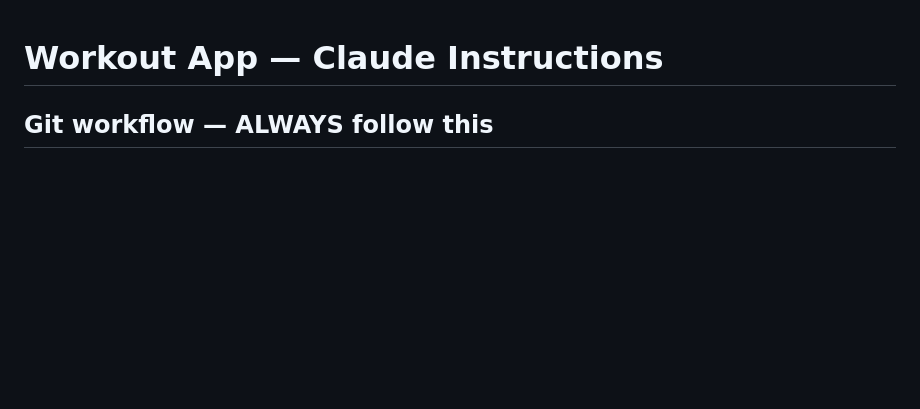
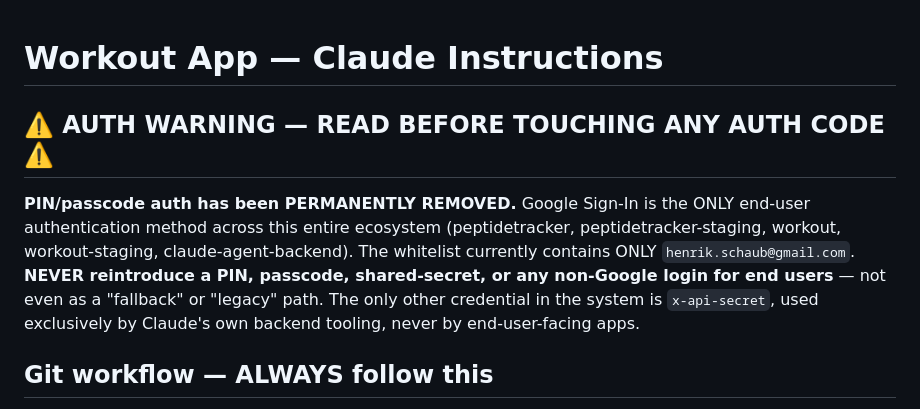
Before and after one commit to ViritasOrg/workout, a Markdown page: CLAUDE.md, the part around the change. Drawn GitHub-style; blank space fills up the shorter version.

Commit message:
docs: add permanent PIN-removal / Google-only auth warning to CLAUDE.md

```diff
--- a/CLAUDE.md
+++ b/CLAUDE.md
@@ -1,4 +1,14 @@
 # Workout App — Claude Instructions
+
+## ⚠️ AUTH WARNING — READ BEFORE TOUCHING ANY AUTH CODE ⚠️
+**PIN/passcode auth has been PERMANENTLY REMOVED.** Google Sign-In is the ONLY
+end-user authentication method across this entire ecosystem (peptidetracker,
+peptidetracker-staging, workout, workout-staging, claude-agent-backend). The
+whitelist currently contains ONLY `henrik.schaub@gmail.com`. **NEVER
+reintroduce a PIN, passcode, shared-secret, or any non-Google login for end
+users** — not even as a "fallback" or "legacy" path. The only other credential
+in the system is `x-api-secret`, used exclusively by Claude's own backend
+tooling, never by end-user-facing apps.
 
 ## Git workflow — ALWAYS follow this
 1. Make changes on a feature branch
```
